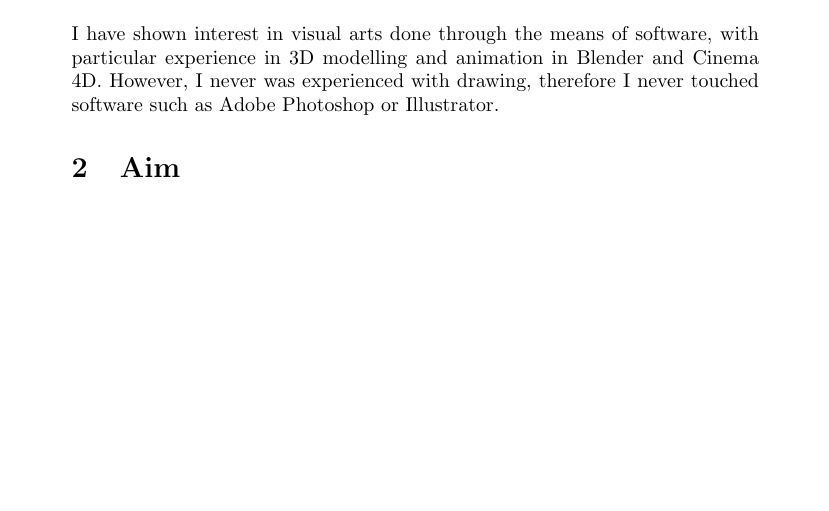
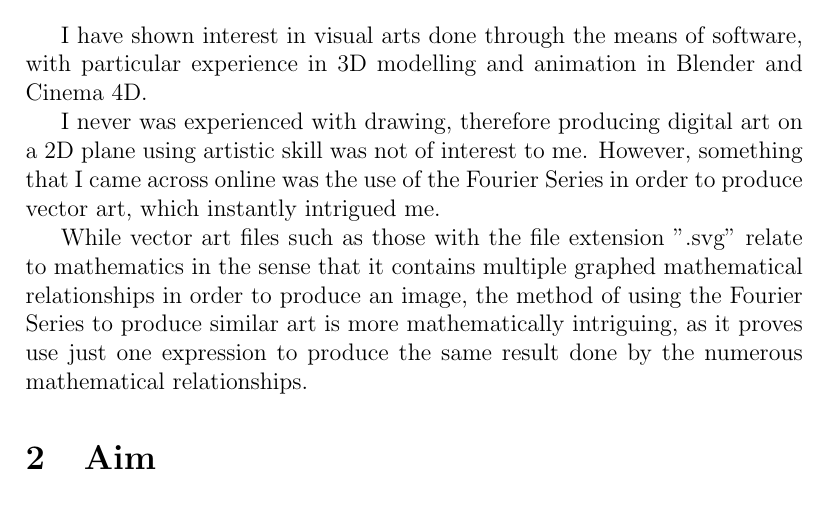
Before and after one commit to chene0/Drawing-with-the-Fourier-Series-Math-IA, a LaTeX document (Producing the IB Logo with the Fourier Series.tex): part of page 2 of 2, cut so that both start at the same text, the shorter picture padded with empty space. Compiled offline with pdfLaTeX.

Commit message:
basic rationale statement

```diff
--- a/Producing the IB Logo with the Fourier Series.tex
+++ b/Producing the IB Logo with the Fourier Series.tex
@@ -1,5 +1,13 @@
-\documentclass{article}
+\documentclass[letterpaper, 12pt]{article}
+\usepackage{graphicx}
+\graphicspath{{Figures/}{./}}
 \usepackage{apacite}
+\usepackage{amsmath}
+\usepackage{amssymb}
+\usepackage{amsthm}
+\usepackage{indentfirst}
+\usepackage[justification=centering]{caption}
+\usepackage{float}
 
 \title{MATHEMATICS ANALYSIS AND APPROACHES HL
 \\
@@ -15,8 +23,20 @@ Producing the IB Logo with the Fourier Series}
 
 I have shown interest in visual arts done through the means of software,
 with particular experience in 3D modelling and animation in Blender
-and Cinema 4D. However, I never was experienced with drawing, therefore
-I never touched software such as Adobe Photoshop or Illustrator.
+and Cinema 4D.
+
+I never was experienced with drawing, therefore producing digital art
+on a 2D plane using artistic skill was not of interest to me. However,
+something that I came across online was the use of the Fourier Series
+in order to produce vector art, which instantly intrigued me.
+
+While vector art files such as those with the file extension ".svg" relate
+to mathematics in the sense that it contains multiple graphed mathematical
+relationships in order to produce an image, the method of using the Fourier
+Series to produce similar art is more mathematically intriguing, as it
+proves use just one expression to produce the same result done by the numerous mathematical
+relationships.
+
 
 \section{Aim}
 
```
Also changed, not shown: Producing the IB Logo with the Fourier Series.pdf.
